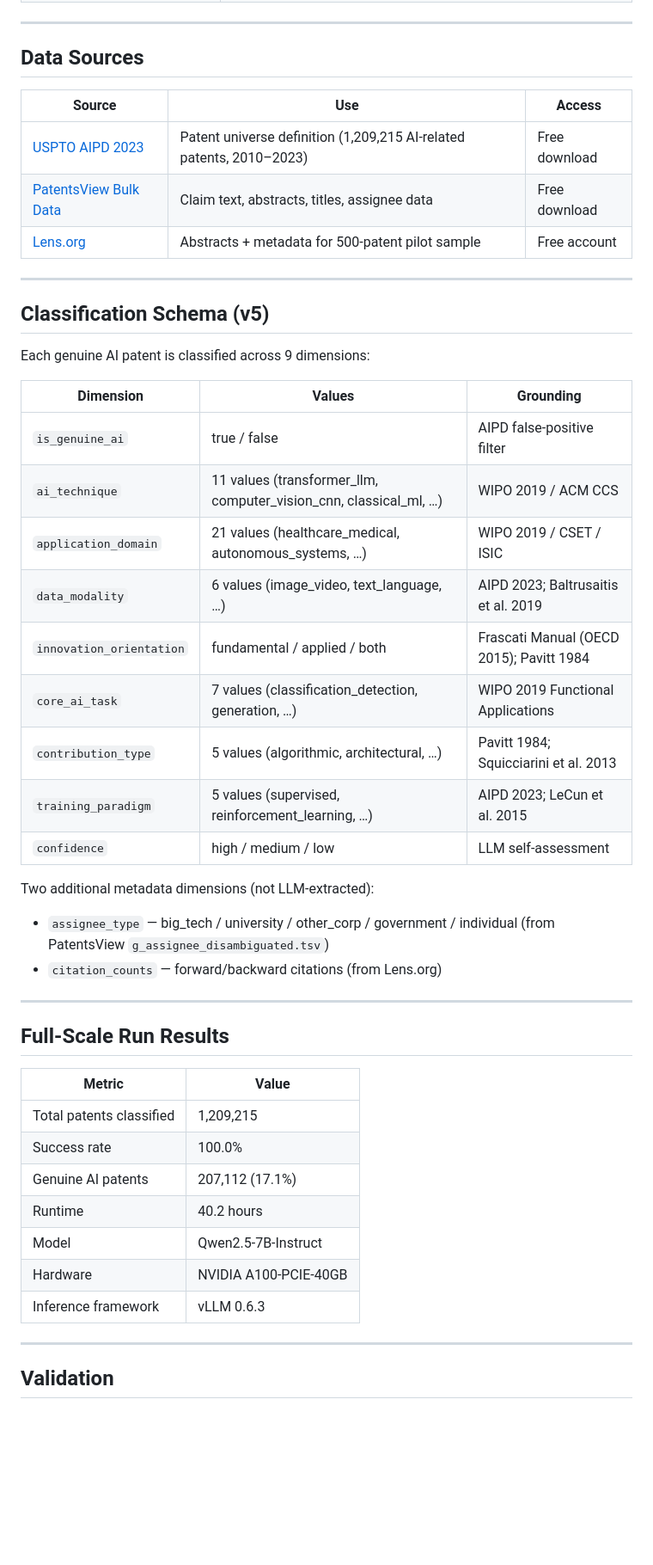
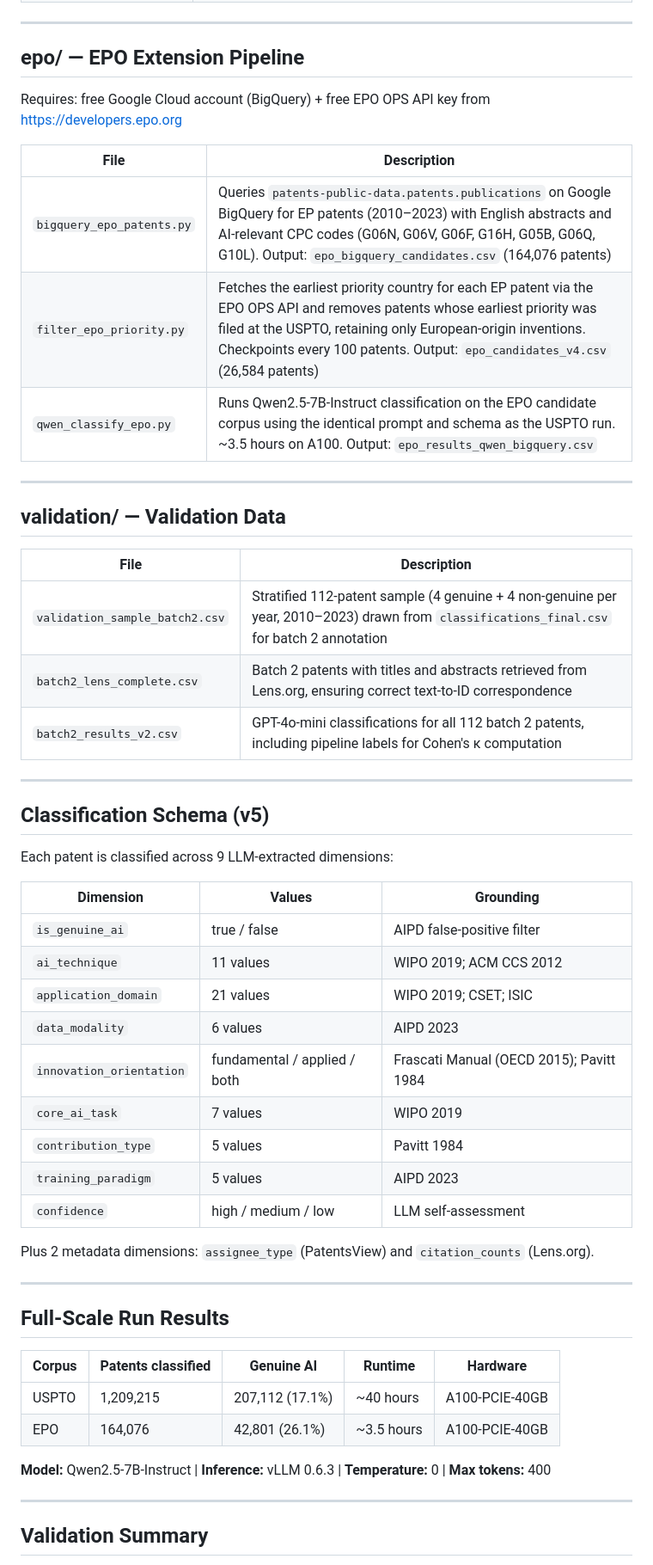
Before and after one commit to Swayam-Ch/swayam-chadha-bachelor-thesis-llm-patent-analytics, a Markdown page: Data Collection/README.md, the part around one of its changes. Shown at 86% size. Rendered like a GitHub page; blank space fills up the shorter version.

```diff
--- a/Data Collection/README.md
+++ b/Data Collection/README.md
@@ -57,51 +69,58 @@ USPTO AIPD 2023          PatentsView Bulk Data        Lens.org
 
 ---
 
-## Data Sources
+## epo/ — EPO Extension Pipeline
 
-| Source | Use | Access |
-|--------|-----|--------|
-| [USPTO AIPD 2023](https://www.uspto.gov/ip-policy/economic-research/research-datasets/artificial-intelligence-patent-dataset) | Patent universe definition (1,209,215 AI-related patents, 2010–2023) | Free download |
-| [PatentsView Bulk Data](https://patentsview.org/download/data-download-tables) | Claim text, abstracts, titles, assignee data | Free download |
-| [Lens.org](https://www.lens.org) | Abstracts + metadata for 500-patent pilot sample | Free account |
+Requires: free Google Cloud account (BigQuery) + free EPO OPS API key from https://developers.epo.org
+
+| File | Description |
+|------|-------------|
+| `bigquery_epo_patents.py` | Queries `patents-public-data.patents.publications` on Google BigQuery for EP patents (2010–2023) with English abstracts and AI-relevant CPC codes (G06N, G06V, G06F, G16H, G05B, G06Q, G10L). Output: `epo_bigquery_candidates.csv` (164,076 patents) |
+| `filter_epo_priority.py` | Fetches the earliest priority country for each EP patent via the EPO OPS API and removes patents whose earliest priority was filed at the USPTO, retaining only European-origin inventions. Checkpoints every 100 patents. Output: `epo_candidates_v4.csv` (26,584 patents) |
+| `qwen_classify_epo.py` | Runs Qwen2.5-7B-Instruct classification on the EPO candidate corpus using the identical prompt and schema as the USPTO run. ~3.5 hours on A100. Output: `epo_results_qwen_bigquery.csv` |
+
+---
+
+## validation/ — Validation Data
+
+| File | Description |
+|------|-------------|
+| `validation_sample_batch2.csv` | Stratified 112-patent sample (4 genuine + 4 non-genuine per year, 2010–2023) drawn from `classifications_final.csv` for batch 2 annotation |
+| `batch2_lens_complete.csv` | Batch 2 patents with titles and abstracts retrieved from Lens.org, ensuring correct text-to-ID correspondence |
+| `batch2_results_v2.csv` | GPT-4o-mini classifications for all 112 batch 2 patents, including pipeline labels for Cohen's κ computation |
 
 ---
 
 ## Classification Schema (v5)
 
-Each genuine AI patent is classified across 9 dimensions:
+Each patent is classified across 9 LLM-extracted dimensions:
 
 | Dimension | Values | Grounding |
 |-----------|--------|-----------|
 | `is_genuine_ai` | true / false | AIPD false-positive filter |
-| `ai_technique` | 11 values (transformer_llm, computer_vision_cnn, classical_ml, …) | WIPO 2019 / ACM CCS |
-| `application_domain` | 21 values (healthcare_medical, autonomous_systems, …) | WIPO 2019 / CSET / ISIC |
-| `data_modality` | 6 values (image_video, text_language, …) | AIPD 2023; Baltrusaitis et al. 2019 |
+| `ai_technique` | 11 values | WIPO 2019; ACM CCS 2012 |
+| `application_domain` | 21 values | WIPO 2019; CSET; ISIC |
+| `data_modality` | 6 values | AIPD 2023 |
 | `innovation_orientation` | fundamental / applied / both | Frascati Manual (OECD 2015); Pavitt 1984 |
-| `core_ai_task` | 7 values (classification_detection, generation, …) | WIPO 2019 Functional Applications |
-| `contribution_type` | 5 values (algorithmic, architectural, …) | Pavitt 1984; Squicciarini et al. 2013 |
-| `training_paradigm` | 5 values (supervised, reinforcement_learning, …) | AIPD 2023; LeCun et al. 2015 |
+| `core_ai_task` | 7 values | WIPO 2019 |
+| `contribution_type` | 5 values | Pavitt 1984 |
+| `training_paradigm` | 5 values | AIPD 2023 |
 | `confidence` | high / medium / low | LLM self-assessment |
 
-Two additional metadata dimensions (not LLM-extracted):
-- `assignee_type` — big_tech / university / other_corp / government / individual (from PatentsView `g_assignee_disambiguated.tsv`)
-- `citation_counts` — forward/backward citations (from Lens.org)
+Plus 2 metadata dimensions: `assignee_type` (PatentsView) and `citation_counts` (Lens.org).
 
 ---
 
 ## Full-Scale Run Results
 
-| Metric | Value |
-|--------|-------|
-| Total patents classified | 1,209,215 |
-| Success rate | 100.0% |
-| Genuine AI patents | 207,112 (17.1%) |
-| Runtime | 40.2 hours |
-| Model | Qwen2.5-7B-Instruct |
-| Hardware | NVIDIA A100-PCIE-40GB |
-| Inference framework | vLLM 0.6.3 |
+| Corpus | Patents classified | Genuine AI | Runtime | Hardware |
+|--------|------------------|------------|---------|----------|
+| USPTO | 1,209,215 | 207,112 (17.1%) | ~40 hours | A100-PCIE-40GB |
+| EPO | 164,076 | 42,801 (26.1%) | ~3.5 hours | A100-PCIE-40GB |
+
+**Model:** Qwen2.5-7B-Instruct | **Inference:** vLLM 0.6.3 | **Temperature:** 0 | **Max tokens:** 400
 
 ---
 
-## Validation
+## Validation Summary
 
```
Also changed, not shown: other parts of Data Collection/README.md (+44 -53 lines).
